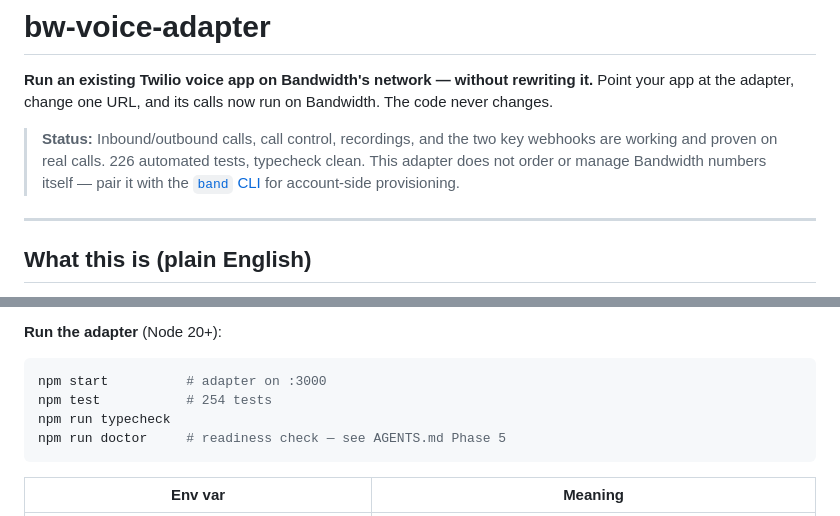
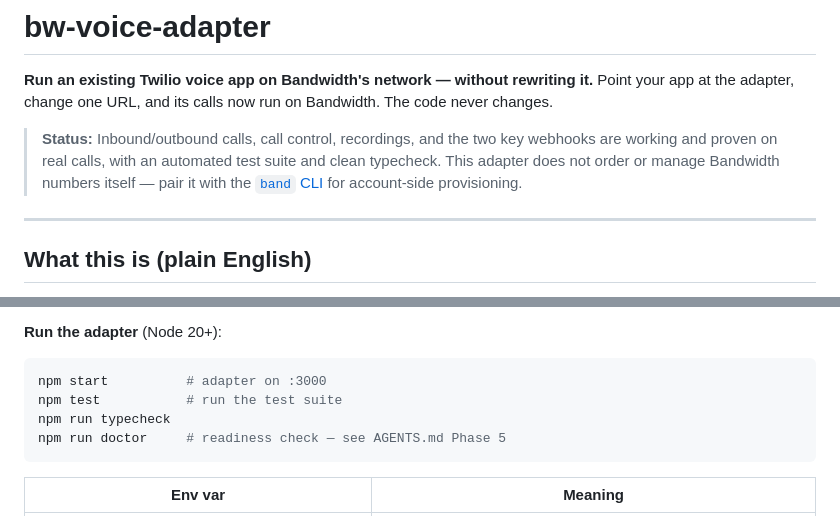
Before and after one commit to Bandwidth/migration-toolkit, a Markdown page: README.md, 2 parts joined by grey strips. GitHub-like rendering.

````diff
--- a/README.md
+++ b/README.md
@@ -2,7 +2,7 @@
 
 **Run an existing Twilio voice app on Bandwidth's network — without rewriting it.** Point your app at the adapter, change one URL, and its calls now run on Bandwidth. The code never changes.
 
-> **Status:** Inbound/outbound calls, call control, recordings, and the two key webhooks are working and proven on real calls. 226 automated tests, typecheck clean. This adapter does not order or manage Bandwidth numbers itself — pair it with the [`band` CLI](#pairs-with-the-band-cli) for account-side provisioning.
+> **Status:** Inbound/outbound calls, call control, recordings, and the two key webhooks are working and proven on real calls, with an automated test suite and clean typecheck. This adapter does not order or manage Bandwidth numbers itself — pair it with the [`band` CLI](#pairs-with-the-band-cli) for account-side provisioning.
 
 ---
 
@@ -86,7 +86,7 @@ Prints a migration-complexity score and a per-feature *works-as-is / heads-up /
 **Run the adapter** (Node 20+):
 ```bash
 npm start          # adapter on :3000
-npm test           # 254 tests
+npm test           # run the test suite
 npm run typecheck
 npm run doctor     # readiness check — see AGENTS.md Phase 5
 ```
````
Also changed, not shown: other parts of README.md (+1 -1 lines), AGENTS.md (+3 -0 lines), docs/demo.md (+12 -5 lines).
